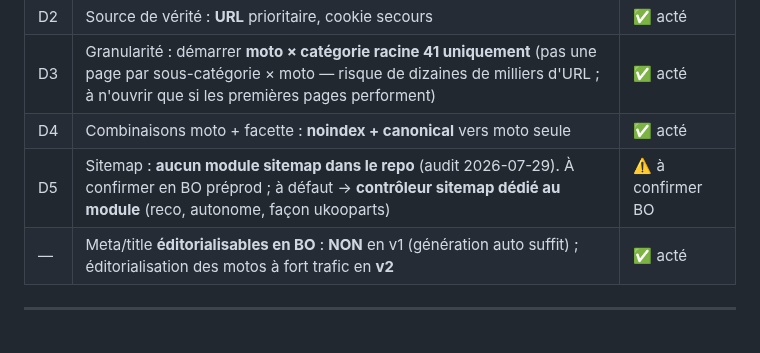
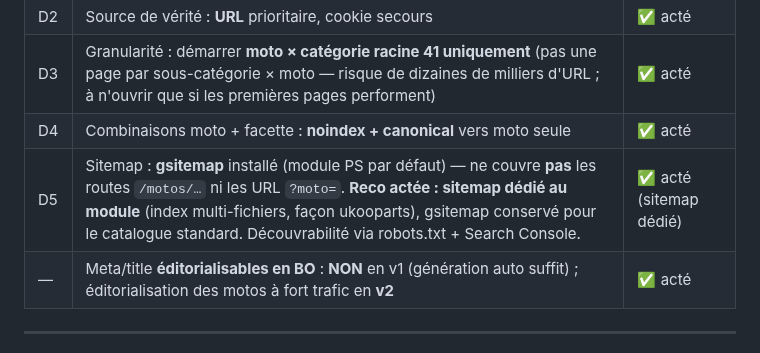
Before and after one commit to alexandrecagnoli/megaserviceshop-theme, a Markdown page: docs/CADRAGE_SEO_moto_powerparts.md, the part around the change. GitHub-like rendering.

Commit message:
docs(seo): D5 actee — sitemap dedie au module (gsitemap ne couvre pas les URL moto)
Co-Authored-By: Claude Opus 4.8 <noreply@anthropic.com>

```diff
--- a/docs/CADRAGE_SEO_moto_powerparts.md
+++ b/docs/CADRAGE_SEO_moto_powerparts.md
@@ -109,7 +109,7 @@ Générer, pour chaque moto active, l'URL Powerparts filtrée. Exposer via un **
 | D2 | Source de vérité : **URL** prioritaire, cookie secours | ✅ acté |
 | D3 | Granularité : démarrer **moto × catégorie racine 41 uniquement** (pas une page par sous-catégorie × moto — risque de dizaines de milliers d'URL ; à n'ouvrir que si les premières pages performent) | ✅ acté |
 | D4 | Combinaisons moto + facette : **noindex + canonical** vers moto seule | ✅ acté |
-| D5 | Sitemap : **aucun module sitemap dans le repo** (audit 2026-07-29). À confirmer en BO préprod ; à défaut → **contrôleur sitemap dédié au module** (reco, autonome, façon ukooparts) | ⚠️ à confirmer BO |
+| D5 | Sitemap : **gsitemap** installé (module PS par défaut) — ne couvre **pas** les routes `/motos/…` ni les URL `?moto=`. **Reco actée : sitemap dédié au module** (index multi-fichiers, façon ukooparts), gsitemap conservé pour le catalogue standard. Découvrabilité via robots.txt + Search Console. | ✅ acté (sitemap dédié) |
 | — | Meta/title **éditorialisables en BO** : **NON** en v1 (génération auto suffit) ; éditorialisation des motos à fort trafic en **v2** | ✅ acté |
 
 ---
```
